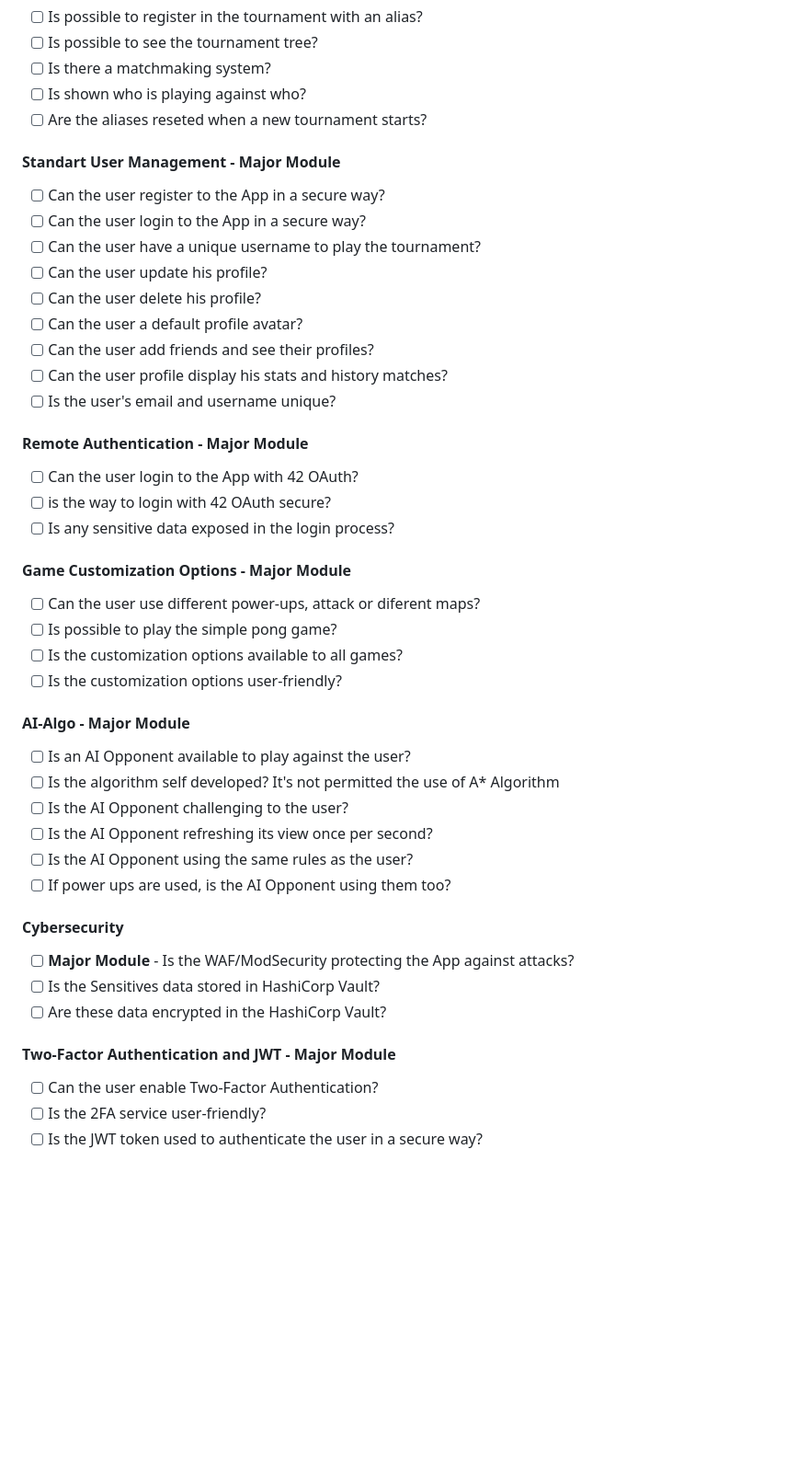
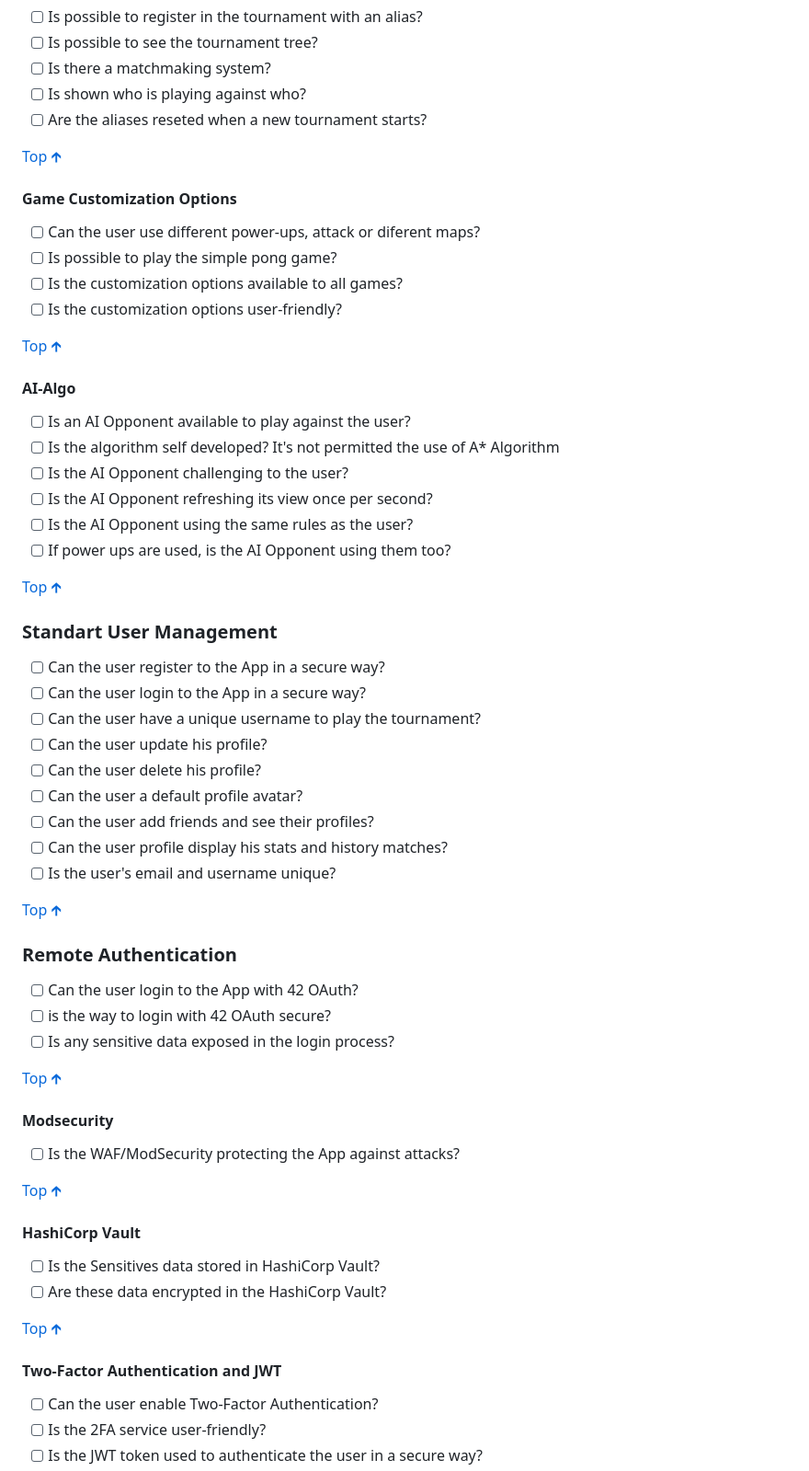
Before and after one commit to maricard18/42-transcendence, a Markdown page: transcendence.md, the part around one of its changes. Shown at 92% size. GitHub-like rendering; blank space fills up the shorter version.

```diff
--- a/transcendence.md
+++ b/transcendence.md
@@ -78,7 +85,27 @@ users play Pong with others. Must have a nice user interface and real-time multi
 - [ ] Is shown who is playing against who?
 - [ ] Are the aliases reseted when a new tournament starts?
 
-#### Standart User Management - **Major Module**
+[Top 🡱](#game)
+
+#### Game Customization Options
+- [ ] Can the user use different power-ups, attack or diferent maps?
+- [ ] Is possible to play the simple pong game?
+- [ ] Is the customization options available to all games?
+- [ ] Is the customization options user-friendly?
+
+[Top 🡱](#game)
+
+#### AI-Algo
+- [ ] Is an AI Opponent available to play against the user?
+- [ ] Is the algorithm self developed? It's not permitted the use of A* Algorithm
+- [ ] Is the AI Opponent challenging to the user?
+- [ ] Is the AI Opponent refreshing its view once per second?
+- [ ] Is the AI Opponent using the same rules as the user?
+- [ ] If power ups are used, is the AI Opponent using them too?
+
+[Top 🡱](#game)
+
+### Standart User Management
 - [ ] Can the user register to the App in a secure way?
 - [ ] Can the user login to the App in a secure way?
 - [ ] Can the user have a unique username to play the tournament?
@@ -89,31 +116,27 @@ users play Pong with others. Must have a nice user interface and real-time multi
 - [ ] Can the user profile display his stats and history matches?
 - [ ] Is the user's email and username unique?
 
-#### Remote Authentication - **Major Module**
+[Top 🡱](#user-management)
+
+### Remote Authentication
 - [ ] Can the user login to the App with 42 OAuth?
 - [ ] is the way to login with 42 OAuth secure?
 - [ ] Is any sensitive data exposed in the login process?
 
-#### Game Customization Options - **Major Module**
-- [ ] Can the user use different power-ups, attack or diferent maps?
-- [ ] Is possible to play the simple pong game?
-- [ ] Is the customization options available to all games?
-- [ ] Is the customization options user-friendly?
+[Top 🡱](#user-management)
 
-#### AI-Algo - **Major Module**
-- [ ] Is an AI Opponent available to play against the user?
-- [ ] Is the algorithm self developed? It's not permitted the use of A* Algorithm
-- [ ] Is the AI Opponent challenging to the user?
-- [ ] Is the AI Opponent refreshing its view once per second?
-- [ ] Is the AI Opponent using the same rules as the user?
-- [ ] If power ups are used, is the AI Opponent using them too?
+#### Modsecurity
+- [ ] Is the WAF/ModSecurity protecting the App against attacks?
 
-#### Cybersecurity
-- [ ] **Major Module** - Is the WAF/ModSecurity protecting the App against attacks?
+[Top 🡱](#security)
+
+#### HashiCorp Vault
 - [ ] Is the Sensitives data stored in HashiCorp Vault?
 - [ ] Are these data encrypted in the HashiCorp Vault?
 
-#### Two-Factor Authentication and JWT - **Major Module**
+[Top 🡱](#security)
+
+#### Two-Factor Authentication and JWT
 - [ ] Can the user enable Two-Factor Authentication?
 - [ ] Is the 2FA service user-friendly?
 - [ ] Is the JWT token used to authenticate the user in a secure way?
```
Also changed, not shown: other parts of transcendence.md (+54 -40 lines).
